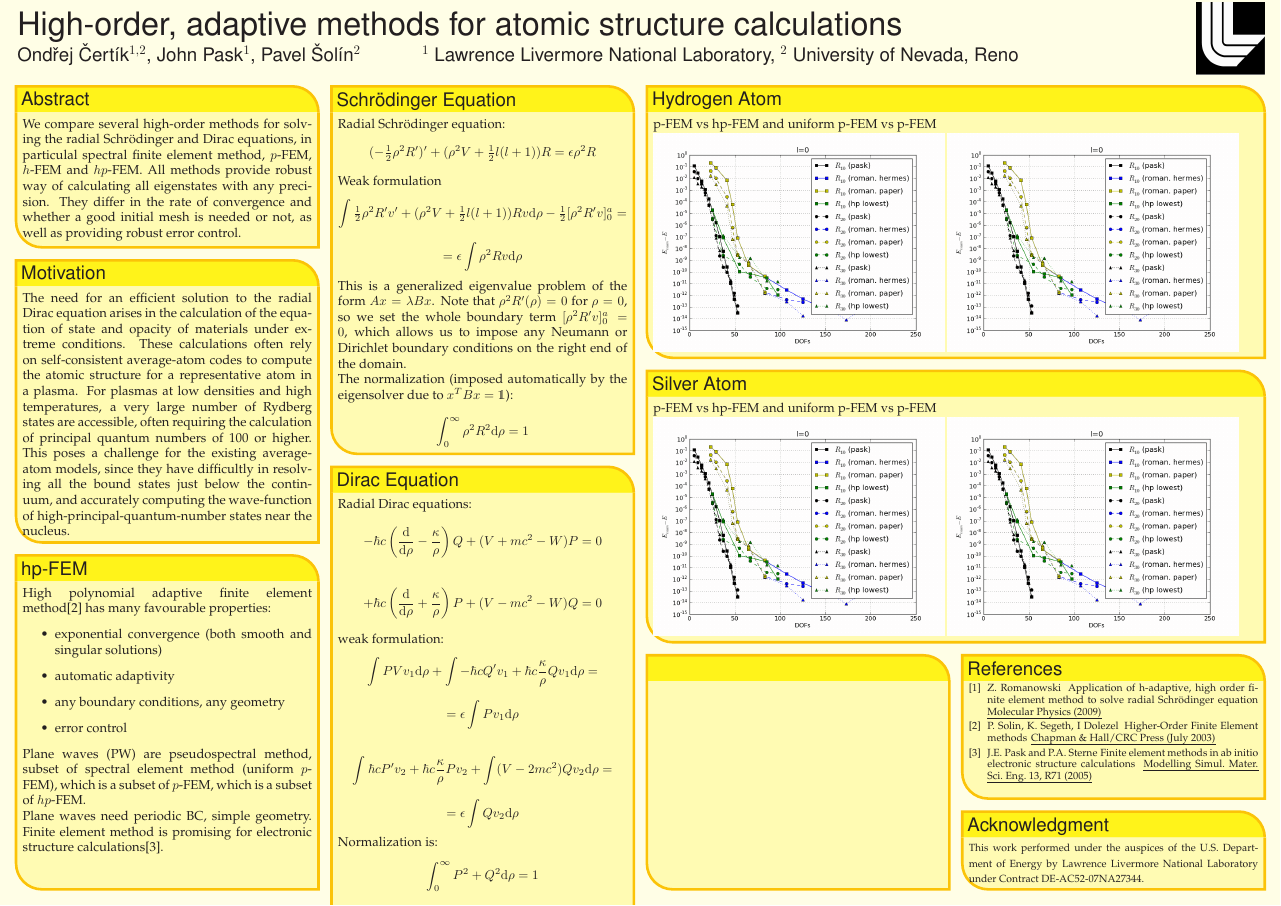
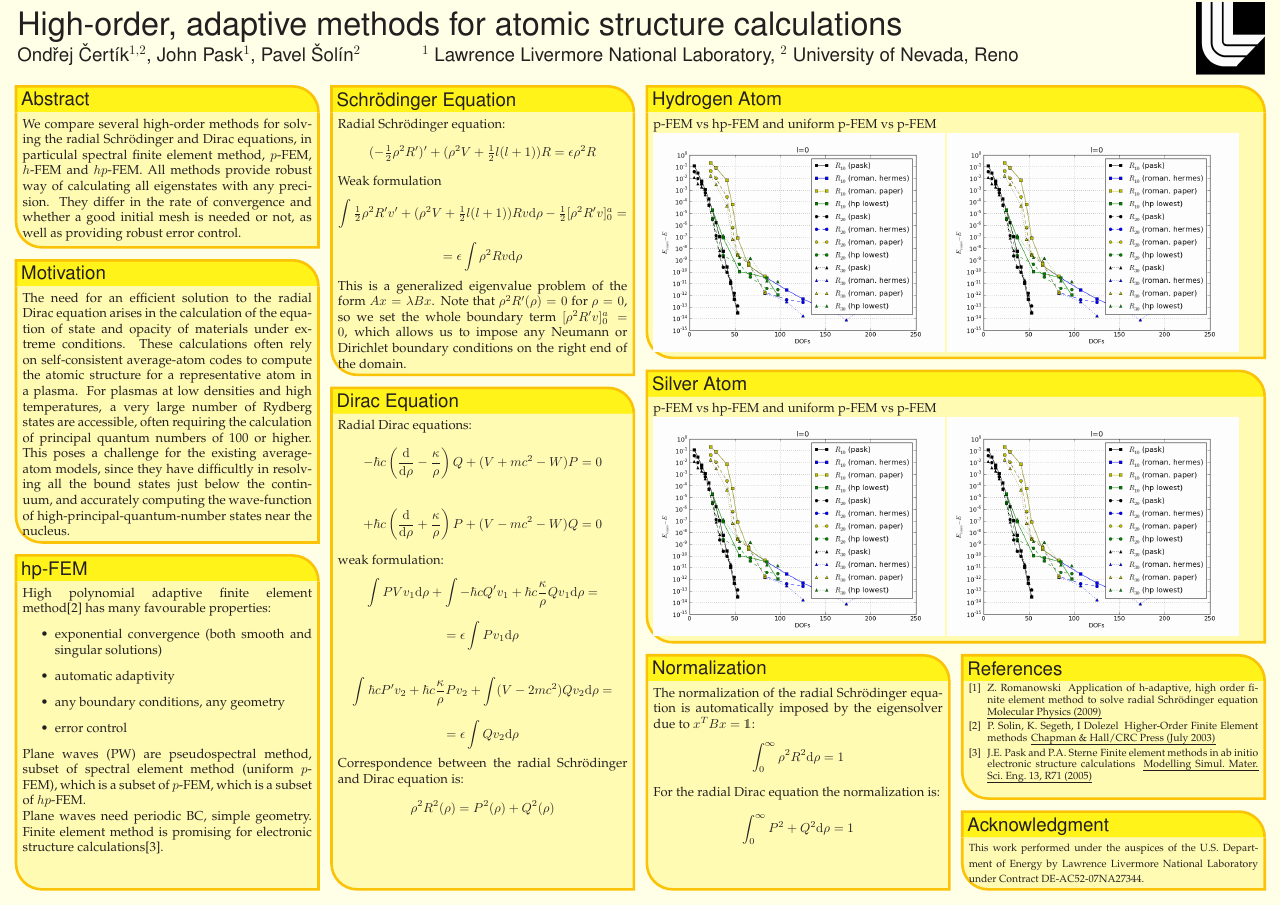
Before and after one commit to certik/cos-10-poster, a LaTeX poster (poster_landscape.tex): the whole page. Compiled offline with pdfLaTeX.

Commit message:
Polish things

```diff
--- a/poster_landscape.tex
+++ b/poster_landscape.tex
@@ -228,15 +228,10 @@ $\rho=0$, so we set the whole boundary term $[\rho^2R'v]_0^a=0$, which allows
 us to impose any Neumann or Dirichlet boundary conditions on the right end of
 the domain.
 
-The normalization (imposed automatically by the eigensolver due to $x^T B x =
-\one$):
-$$
-\int_0^\infty \rho^2 R^2\d\rho = 1
-$$
 }
 
 %%%%%%%%%%%%%%%%%%%%%%%%%%%%%%%%%%%%%%%%%%%%%%%%%%%%%%%%%%%%%%%%%%%%%%%%%%%%%%
-  \headerbox{Dirac Equation}{name=dirac,column=1,below=schroed,row=0}{
+  \headerbox{Dirac Equation}{name=dirac,column=1,below=schroed,above=bottom,row=0}{
 %%%%%%%%%%%%%%%%%%%%%%%%%%%%%%%%%%%%%%%%%%%%%%%%%%%%%%%%%%%%%%%%%%%%%%%%%%%%%%
 Radial Dirac equations:
 $$
@@ -262,10 +257,6 @@ $$
 =
 \epsilon \int Q v_2 \d\rho
 $$
-Normalization is:
-$$
-\int_0^\infty P^2 + Q^2\d\rho = 1
-$$
 Correspondence between the radial Schr\"odinger and Dirac equation is:
 $$
 \rho^2 R^2(\rho) = P^2(\rho) + Q^2(\rho)
@@ -286,8 +277,17 @@ p-FEM vs hp-FEM and uniform p-FEM vs p-FEM\\
     \includegraphics[height=0.25\textheight]{romanowski-vs-pfem}
   }%
 %%%%%%%%%%%%%%%%%%%%%%%%%%%%%%%%%%%%%%%%%%%%%%%%%%%%%%%%%%%%%%%%%%%%%%%%%%%%%%
-  \headerbox{}{name=questions,column=2,span=1,above=bottom,below=silver}{
+\headerbox{Normalization}{name=questions,column=2,span=1,above=bottom,below=silver}{
 %%%%%%%%%%%%%%%%%%%%%%%%%%%%%%%%%%%%%%%%%%%%%%%%%%%%%%%%%%%%%%%%%%%%%%%%%%%%%%
+The normalization of the radial Schr\"odinger equation is automatically imposed
+by the eigensolver due to $x^T B x = \one$:
+$$
+\int_0^\infty \rho^2 R^2\d\rho = 1
+$$
+For the radial Dirac equation the normalization is:
+$$
+\int_0^\infty P^2 + Q^2\d\rho = 1
+$$
   }%
 %%%%%%%%%%%%%%%%%%%%%%%%%%%%%%%%%%%%%%%%%%%%%%%%%%%%%%%%%%%%%%%%%%%%%%%%%%%%%%
   \headerbox{Acknowledgment}{name=funding,column=3,span=1,above=bottom}{
```
